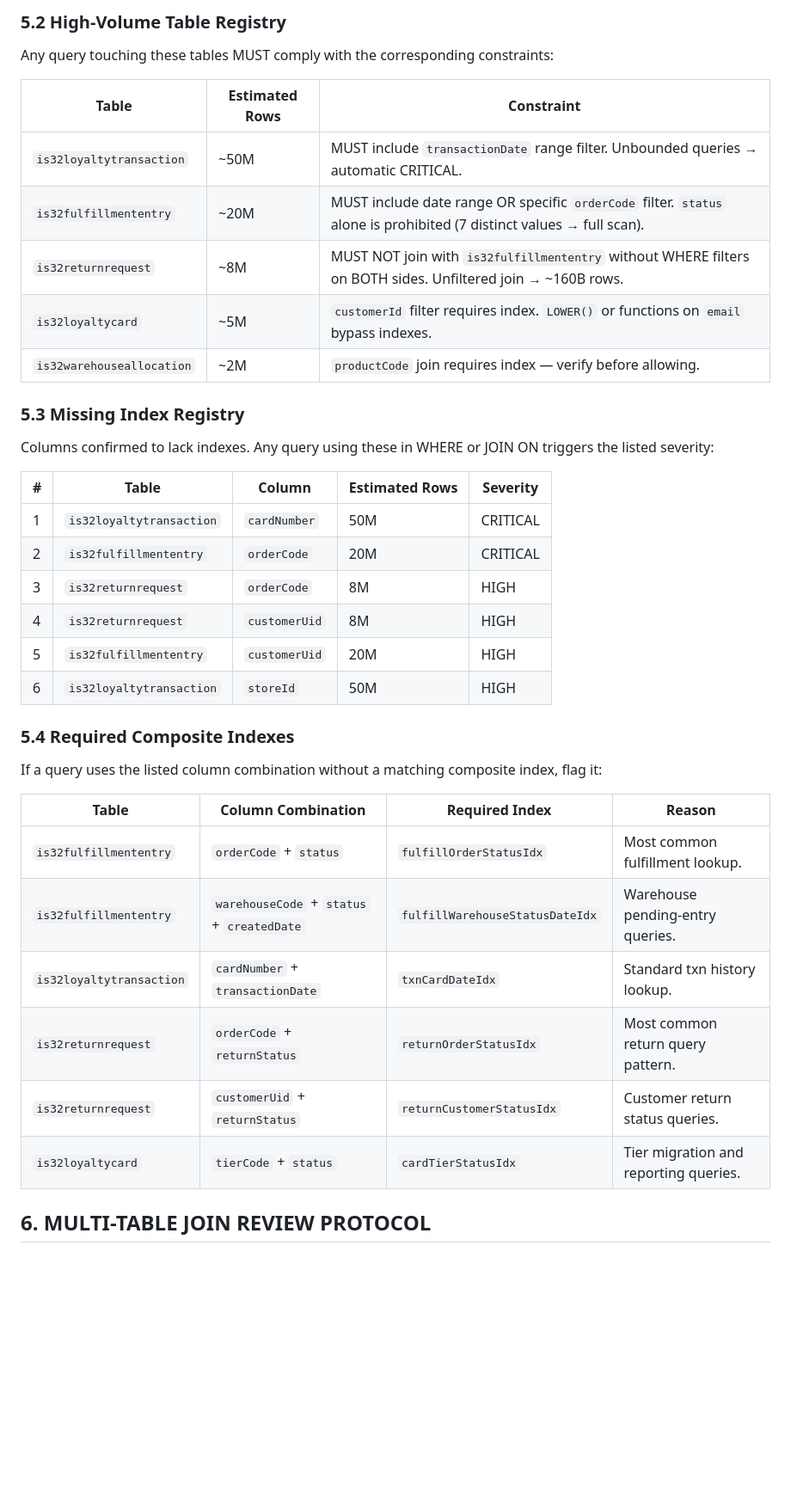
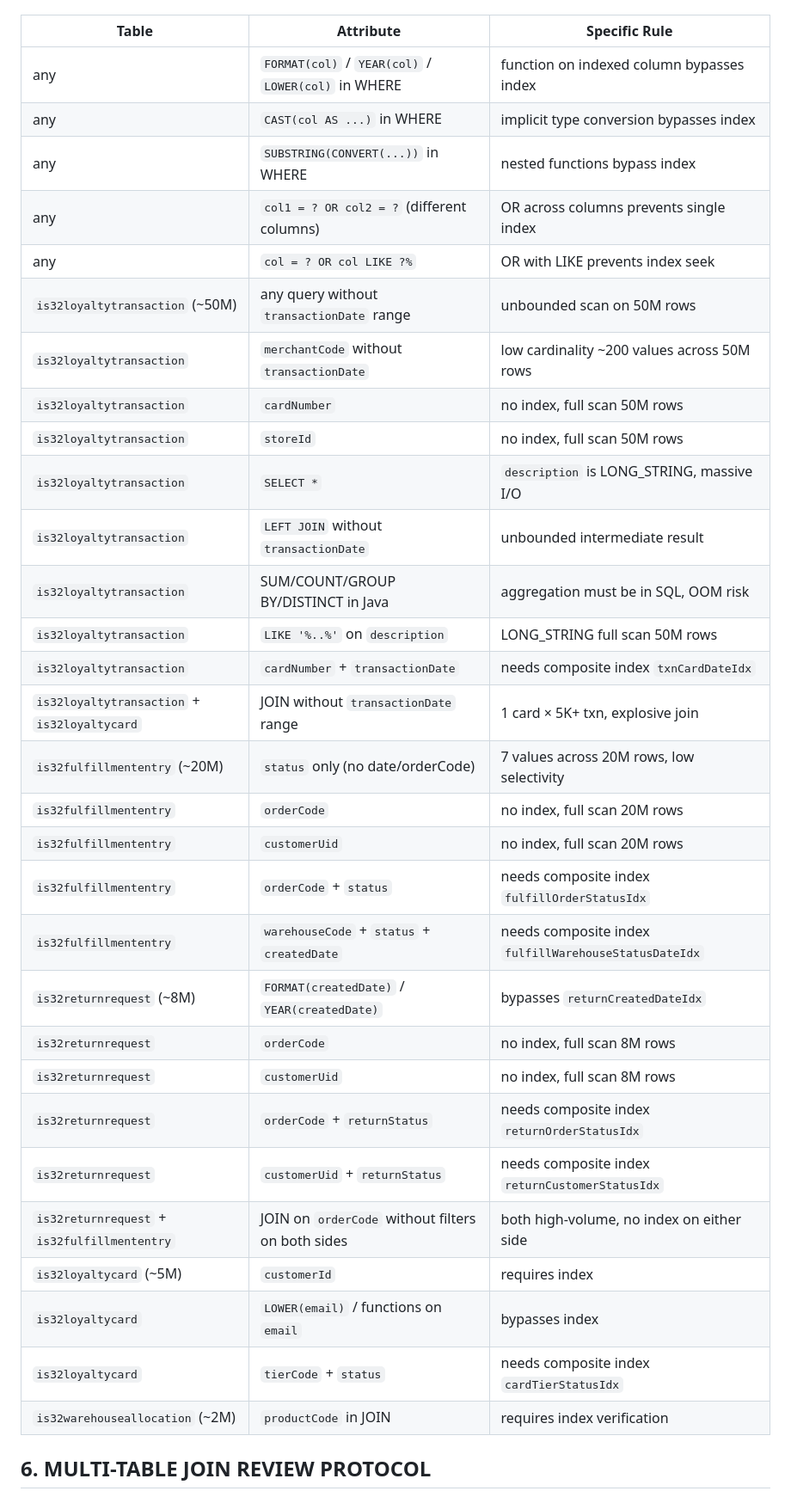
Before and after one commit to johnhojohn969/laughing-octo-fiesta, a Markdown page: .gemini/styleguide.md, the part around one of its changes. Shown at 86% size. Rendered like a GitHub page; blank space fills up the shorter version.

Commit message:
Simplify Section 5 into single flat table: Table + Attribute + Rule
- Replace 4 subsections (5.1-5.4) with ONE flat table of 30 rows
- Only 3 columns: Table, Attribute, Specific Rule
- Human input: just fill Table + Attribute, write a short rule
- Generic patterns use `any` as Table, project-specific use table name
- Table size (~50M, ~20M, etc.) noted on first mention of each table
- All pattern types unified: slow queries, missing indexes, composite
  indexes, forbidden patterns, high-volume constraints — all in one table
- Mandatory instruction ensures Gemini flags every matched row
- Consolidate 4 checklist items into 1

https://claude.ai/code/session_019k38JJwJSZZgd1LbsMdPfZ

```diff
--- a/.gemini/styleguide.md
+++ b/.gemini/styleguide.md
@@ -109,40 +87,35 @@ Flag any query matching these patterns. Generic patterns (`any`) apply to all ta
-### 5.2 High-Volume Table Registry
-
-Any query touching these tables MUST comply with the corresponding constraints:
-
-| Table | Estimated Rows | Constraint |
-|-------|---------------|------------|
-| `is32loyaltytransaction` | ~50M | MUST include `transactionDate` range filter. Unbounded queries → automatic CRITICAL. |
-| `is32fulfillmententry` | ~20M | MUST include date range OR specific `orderCode` filter. `status` alone is prohibited (7 distinct values → full scan). |
-| `is32returnrequest` | ~8M | MUST NOT join with `is32fulfillmententry` without WHERE filters on BOTH sides. Unfiltered join → ~160B rows. |
-| `is32loyaltycard` | ~5M | `customerId` filter requires index. `LOWER()` or functions on `email` bypass indexes. |
-| `is32warehouseallocation` | ~2M | `productCode` join requires index — verify before allowing. |
-
-### 5.3 Missing Index Registry
-
-Columns confirmed to lack indexes. Any query using these in WHERE or JOIN ON triggers the listed severity:
-
-| # | Table | Column | Estimated Rows | Severity |
-|---|---|---|---|---|
-| 1 | `is32loyaltytransaction` | `cardNumber` | 50M | CRITICAL |
-| 2 | `is32fulfillmententry` | `orderCode` | 20M | CRITICAL |
-| 3 | `is32returnrequest` | `orderCode` | 8M | HIGH |
-| 4 | `is32returnrequest` | `customerUid` | 8M | HIGH |
-| 5 | `is32fulfillmententry` | `customerUid` | 20M | HIGH |
-| 6 | `is32loyaltytransaction` | `storeId` | 50M | HIGH |
-
-### 5.4 Required Composite Indexes
-
-If a query uses the listed column combination without a matching composite index, flag it:
-
-| Table | Column Combination | Required Index | Reason |
-|-------|-------------------|----------------|--------|
-| `is32fulfillmententry` | `orderCode` + `status` | `fulfillOrderStatusIdx` | Most common fulfillment lookup. |
-| `is32fulfillmententry` | `warehouseCode` + `status` + `createdDate` | `fulfillWarehouseStatusDateIdx` | Warehouse pending-entry queries. |
-| `is32loyaltytransaction` | `cardNumber` + `transactionDate` | `txnCardDateIdx` | Standard txn history lookup. |
-| `is32returnrequest` | `orderCode` + `returnStatus` | `returnOrderStatusIdx` | Most common return query pattern. |
-| `is32returnrequest` | `customerUid` + `returnStatus` | `returnCustomerStatusIdx` | Customer return status queries. |
-| `is32loyaltycard` | `tierCode` + `status` | `cardTierStatusIdx` | Tier migration and reporting queries. |
+| Table | Attribute | Specific Rule |
+|-------|-----------|---------------|
+| any | `FORMAT(col)` / `YEAR(col)` / `LOWER(col)` in WHERE | function on indexed column bypasses index |
+| any | `CAST(col AS ...)` in WHERE | implicit type conversion bypasses index |
+| any | `SUBSTRING(CONVERT(...))` in WHERE | nested functions bypass index |
+| any | `col1 = ? OR col2 = ?` (different columns) | OR across columns prevents single index |
+| any | `col = ? OR col LIKE ?%` | OR with LIKE prevents index seek |
+| `is32loyaltytransaction` (~50M) | any query without `transactionDate` range | unbounded scan on 50M rows |
+| `is32loyaltytransaction` | `merchantCode` without `transactionDate` | low cardinality ~200 values across 50M rows |
+| `is32loyaltytransaction` | `cardNumber` | no index, full scan 50M rows |
+| `is32loyaltytransaction` | `storeId` | no index, full scan 50M rows |
+| `is32loyaltytransaction` | `SELECT *` | `description` is LONG_STRING, massive I/O |
+| `is32loyaltytransaction` | `LEFT JOIN` without `transactionDate` | unbounded intermediate result |
+| `is32loyaltytransaction` | SUM/COUNT/GROUP BY/DISTINCT in Java | aggregation must be in SQL, OOM risk |
+| `is32loyaltytransaction` | `LIKE '%..%'` on `description` | LONG_STRING full scan 50M rows |
+| `is32loyaltytransaction` | `cardNumber` + `transactionDate` | needs composite index `txnCardDateIdx` |
+| `is32loyaltytransaction` + `is32loyaltycard` | JOIN without `transactionDate` range | 1 card × 5K+ txn, explosive join |
+| `is32fulfillmententry` (~20M) | `status` only (no date/orderCode) | 7 values across 20M rows, low selectivity |
+| `is32fulfillmententry` | `orderCode` | no index, full scan 20M rows |
+| `is32fulfillmententry` | `customerUid` | no index, full scan 20M rows |
+| `is32fulfillmententry` | `orderCode` + `status` | needs composite index `fulfillOrderStatusIdx` |
+| `is32fulfillmententry` | `warehouseCode` + `status` + `createdDate` | needs composite index `fulfillWarehouseStatusDateIdx` |
+| `is32returnrequest` (~8M) | `FORMAT(createdDate)` / `YEAR(createdDate)` | bypasses `returnCreatedDateIdx` |
+| `is32returnrequest` | `orderCode` | no index, full scan 8M rows |
+| `is32returnrequest` | `customerUid` | no index, full scan 8M rows |
+| `is32returnrequest` | `orderCode` + `returnStatus` | needs composite index `returnOrderStatusIdx` |
+| `is32returnrequest` | `customerUid` + `returnStatus` | needs composite index `returnCustomerStatusIdx` |
+| `is32returnrequest` + `is32fulfillmententry` | JOIN on `orderCode` without filters on both sides | both high-volume, no index on either side |
+| `is32loyaltycard` (~5M) | `customerId` | requires index |
+| `is32loyaltycard` | `LOWER(email)` / functions on `email` | bypasses index |
+| `is32loyaltycard` | `tierCode` + `status` | needs composite index `cardTierStatusIdx` |
+| `is32warehouseallocation` (~2M) | `productCode` in JOIN | requires index verification |
 
 ## 6. MULTI-TABLE JOIN REVIEW PROTOCOL
 
```
Also changed, not shown: other parts of .gemini/styleguide.md (+4 -29 lines).
